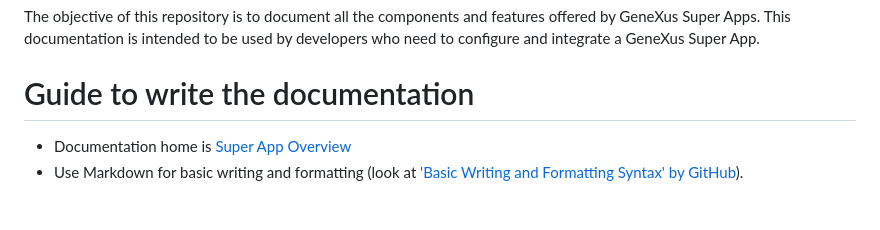
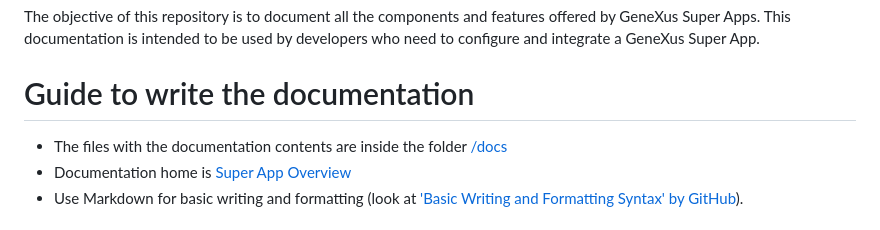
Before and after one commit to genexus-books/gx-super-app, a Markdown page: README.md, the part around the change. Rendered like a GitHub page.

Commit message:
Update README.md
Add link to folder docs

```diff
--- a/README.md
+++ b/README.md
@@ -35,6 +35,7 @@ This documentation is intended to be used by developers who need to configure an
 
 # Guide to write the documentation
 
+- The files with the documentation contents are inside the folder [/docs](/docs)
 - Documentation home is [Super App Overview](/docs/SuperAppOverview.md)
 - Use Markdown for basic writing and formatting (look at ['Basic Writing and Formatting Syntax' by GitHub](https://docs.github.com/en/get-started/writing-on-github/getting-started-with-writing-and-formatting-on-github/basic-writing-and-formatting-syntax)).
 
```
